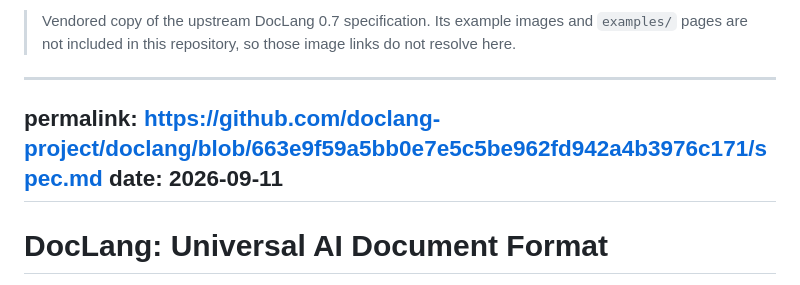
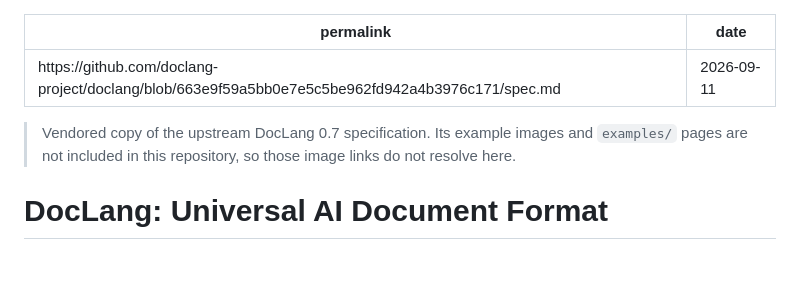
Before and after one commit to maicen/bim-guard-evaluation, a Markdown page: docs/doclang-spec-0.7.md, the part around the change. Rendered like a GitHub page.

Commit message:
Place vendored-spec note after the front matter

```diff
--- a/docs/doclang-spec-0.7.md
+++ b/docs/doclang-spec-0.7.md
@@ -1,9 +1,10 @@
-> Vendored copy of the upstream DocLang 0.7 specification. Its example images and `examples/` pages are not included in this repository, so those image links do not resolve here.
-
 ---
 permalink: https://github.com/doclang-project/doclang/blob/663e9f59a5bb0e7e5c5be962fd942a4b3976c171/spec.md
 date: 2026-09-11
 ---
+
+> Vendored copy of the upstream DocLang 0.7 specification. Its example images and `examples/` pages are not included in this repository, so those image links do not resolve here.
+
 
 # DocLang: Universal AI Document Format
 
```
